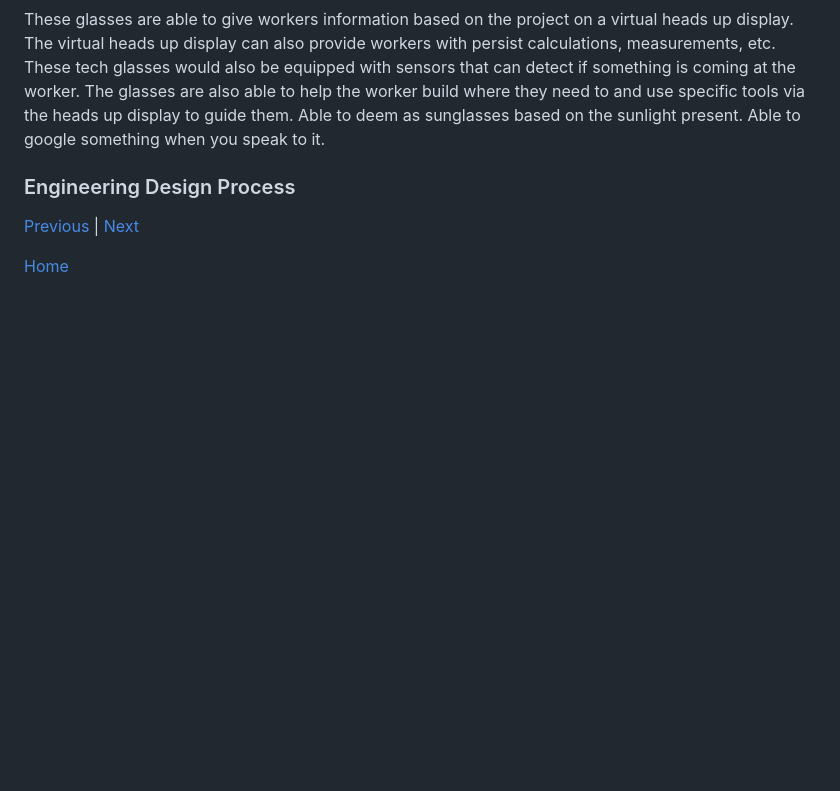
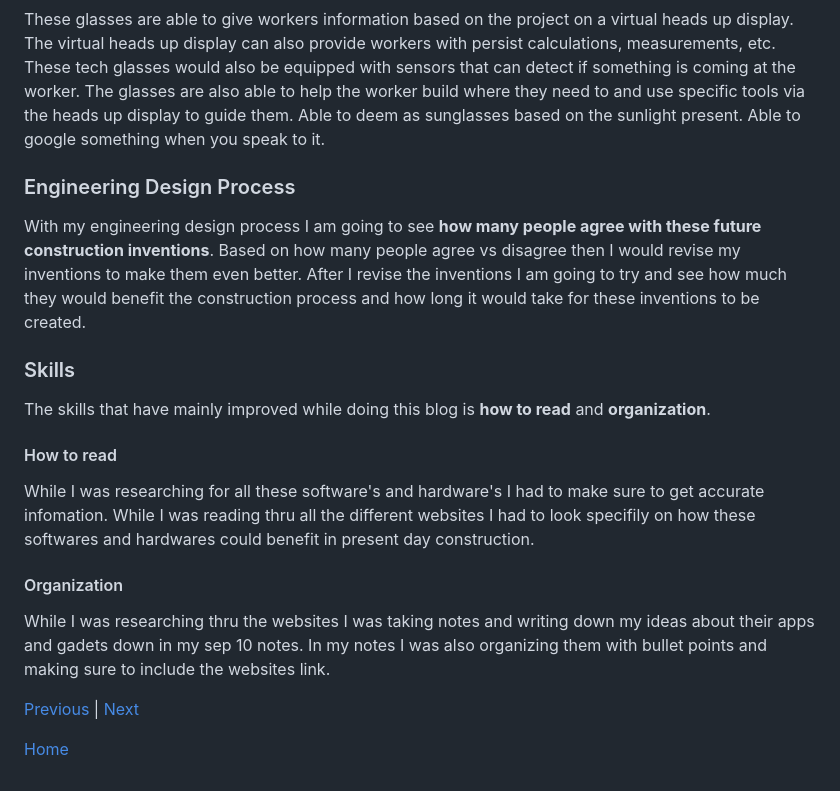
Before and after one commit to romeof8735/sep10-freedom-project, a Markdown page: blog/entry03.md, the part around the change. Drawn GitHub-style; blank space fills up the shorter version.

```diff
--- a/blog/entry03.md
+++ b/blog/entry03.md
@@ -25,7 +25,16 @@ Can scan land and give a 3d descriptive perspective about it. It would be able t
 These glasses are able to give workers information based on the project on a virtual heads up display. The virtual heads up display can also provide workers with persist calculations, measurements, etc. These tech glasses would also be equipped with sensors that can detect if something is coming at the worker. The glasses are also able to help the worker build where they need to and use specific tools via the heads up display to guide them. Able to deem as sunglasses based on the sunlight present. Able to google something when you speak to it.
 
 ### Engineering Design Process
+With my engineering design process I am going to see **how many people agree with these future construction inventions**. Based on how many people agree vs disagree then I would revise my inventions to make them even better. After I revise the inventions I am going to try and see how much they would benefit the construction process and how long it would take for these inventions to be created.
 
+### Skills
+The skills that have mainly improved while doing this blog is **how to read** and **organization**.
+
+#### How to read
+While I was researching for all these software's and hardware's I had to make sure to get accurate infomation. While I was reading thru all the different websites I had to look specifily on how these softwares and hardwares could benefit in present day construction.
+
+#### Organization
+While I was researching thru the websites I was taking notes and writing down my ideas about their apps and gadets down in my sep 10 notes. In my notes I was also organizing them with bullet points and making sure to include the websites link.
 
 
 
```
